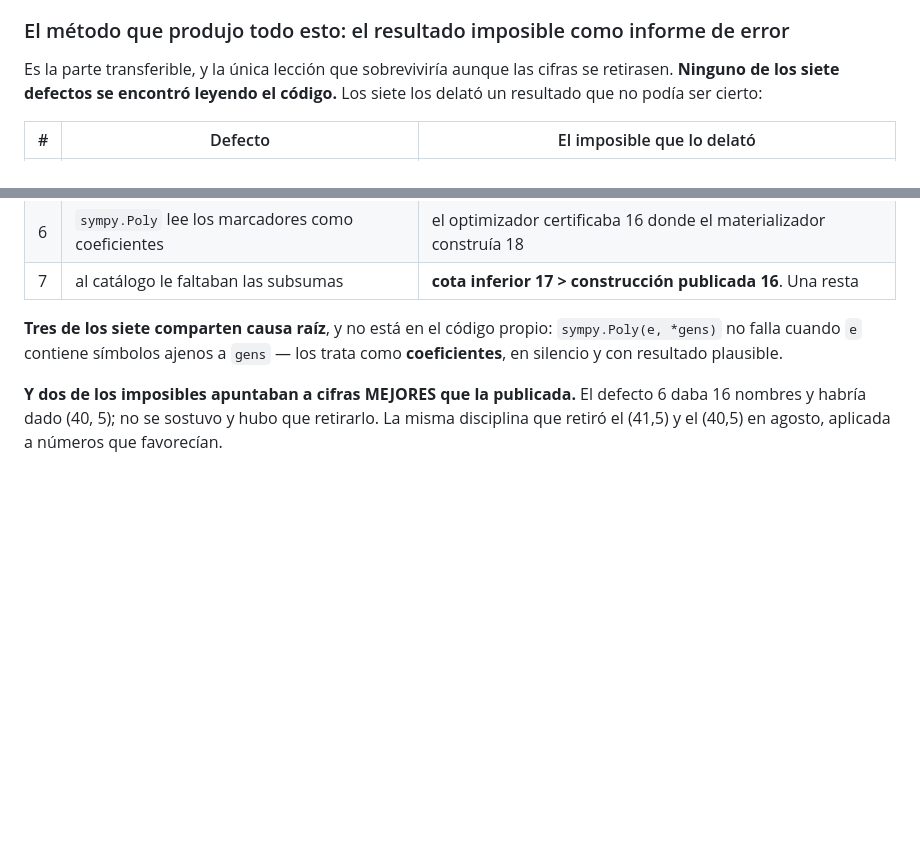
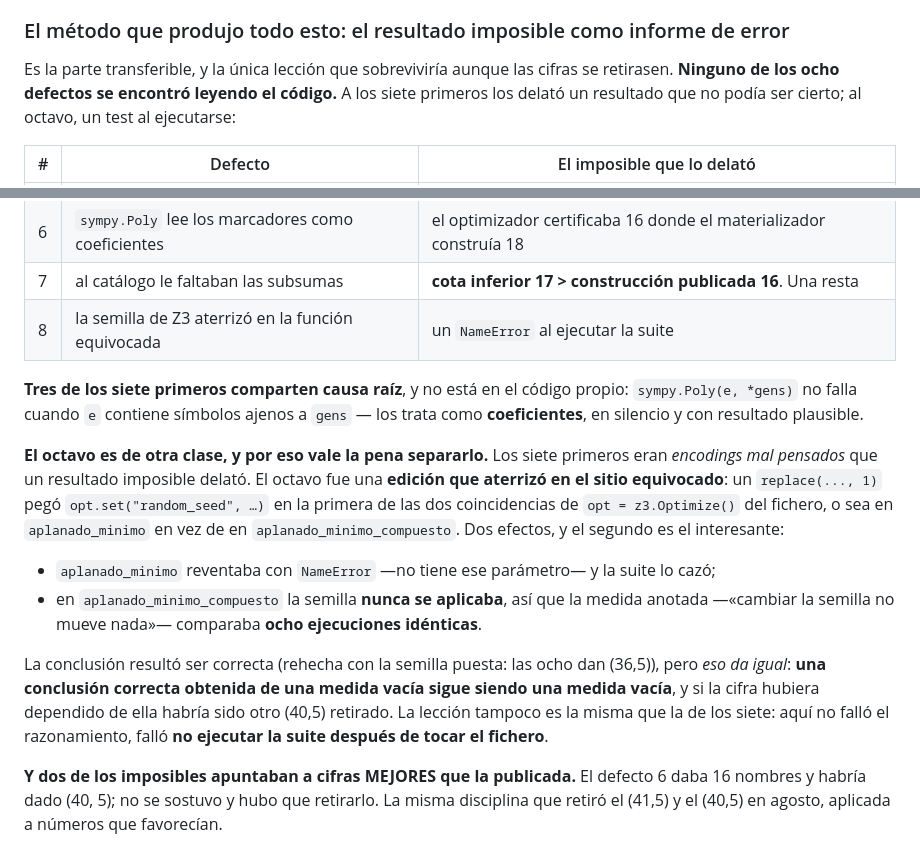
Before and after one commit to Javitax47/Proyecto-Diophantus, a Markdown page: ESTADO_CALCULO_DIOFANTICO.md, 2 parts joined by grey strips. GitHub-like rendering; blank space fills up the shorter version.

Commit message:
docs: el octavo defecto entra en el informe, y es de otra clase
Los siete primeros eran encodings mal pensados que un resultado IMPOSIBLE delato.
El octavo fue una edicion que aterrizo en el sitio equivocado, y lo delato un test
al ejecutarse.

Lo que se anota, y es la parte util: la conclusion que salio de la medida vacia
resulto ser CORRECTA al rehacerla, y eso da igual. Una conclusion correcta obtenida
de una medida vacia sigue siendo una medida vacia; si la cifra hubiera dependido de
ella habria sido otro (40,5) retirado.

Co-Authored-By: Claude Opus 5 <noreply@anthropic.com>
Claude-Session: https://claude.ai/code/session_01LEqsafaZVh1UouaXpwB9fg

```diff
--- a/ESTADO_CALCULO_DIOFANTICO.md
+++ b/ESTADO_CALCULO_DIOFANTICO.md
@@ -231,8 +231,8 @@ primos. Es resultado de 1976, con cincuenta años de citas y linaje de formaliza
 ### El método que produjo todo esto: el resultado imposible como informe de error
 
 Es la parte transferible, y la única lección que sobreviviría aunque las cifras se retirasen.
-**Ninguno de los siete defectos se encontró leyendo el código.** Los siete los delató un resultado
-que no podía ser cierto:
+**Ninguno de los ocho defectos se encontró leyendo el código.** A los siete primeros los delató
+un resultado que no podía ser cierto; al octavo, un test al ejecutarse:
 
 | # | Defecto | El imposible que lo delató |
 |---|---|---|
@@ -243,10 +243,27 @@ que no podía ser cierto:
 | 5 | nombrar en grado 0 | una ruta nueva «mejoraba» de 20 a 17 nombres; la mejora entera era el bug |
 | 6 | `sympy.Poly` lee los marcadores como coeficientes | el optimizador certificaba 16 donde el materializador construía 18 |
 | 7 | al catálogo le faltaban las subsumas | **cota inferior 17 > construcción publicada 16**. Una resta |
-
-**Tres de los siete comparten causa raíz**, y no está en el código propio: `sympy.Poly(e, *gens)` no
-falla cuando `e` contiene símbolos ajenos a `gens` — los trata como **coeficientes**, en silencio y
-con resultado plausible.
+| 8 | la semilla de Z3 aterrizó en la función equivocada | un `NameError` al ejecutar la suite |
+
+**Tres de los siete primeros comparten causa raíz**, y no está en el código propio:
+`sympy.Poly(e, *gens)` no falla cuando `e` contiene símbolos ajenos a `gens` — los trata como
+**coeficientes**, en silencio y con resultado plausible.
+
+**El octavo es de otra clase, y por eso vale la pena separarlo.** Los siete primeros eran *encodings
+mal pensados* que un resultado imposible delató. El octavo fue una **edición que aterrizó en el sitio
+equivocado**: un `replace(..., 1)` pegó `opt.set("random_seed", …)` en la primera de las dos
+coincidencias de `opt = z3.Optimize()` del fichero, o sea en `aplanado_minimo` en vez de en
+`aplanado_minimo_compuesto`. Dos efectos, y el segundo es el interesante:
+
+* `aplanado_minimo` reventaba con `NameError` —no tiene ese parámetro— y la suite lo cazó;
+* en `aplanado_minimo_compuesto` la semilla **nunca se aplicaba**, así que la medida anotada
+  —«cambiar la semilla no mueve nada»— comparaba **ocho ejecuciones idénticas**.
+
+La conclusión resultó ser correcta (rehecha con la semilla puesta: las ocho dan (36,5)), pero *eso da
+igual*: **una conclusión correcta obtenida de una medida vacía sigue siendo una medida vacía**, y si
+la cifra hubiera dependido de ella habría sido otro (40,5) retirado. La lección tampoco es la misma
+que la de los siete: aquí no falló el razonamiento, falló **no ejecutar la suite después de tocar el
+fichero**.
 
 **Y dos de los imposibles apuntaban a cifras MEJORES que la publicada.** El defecto 6 daba 16 nombres
 y habría dado (40, 5); no se sostuvo y hubo que retirarlo. La misma disciplina que retiró el (41,5)
```
